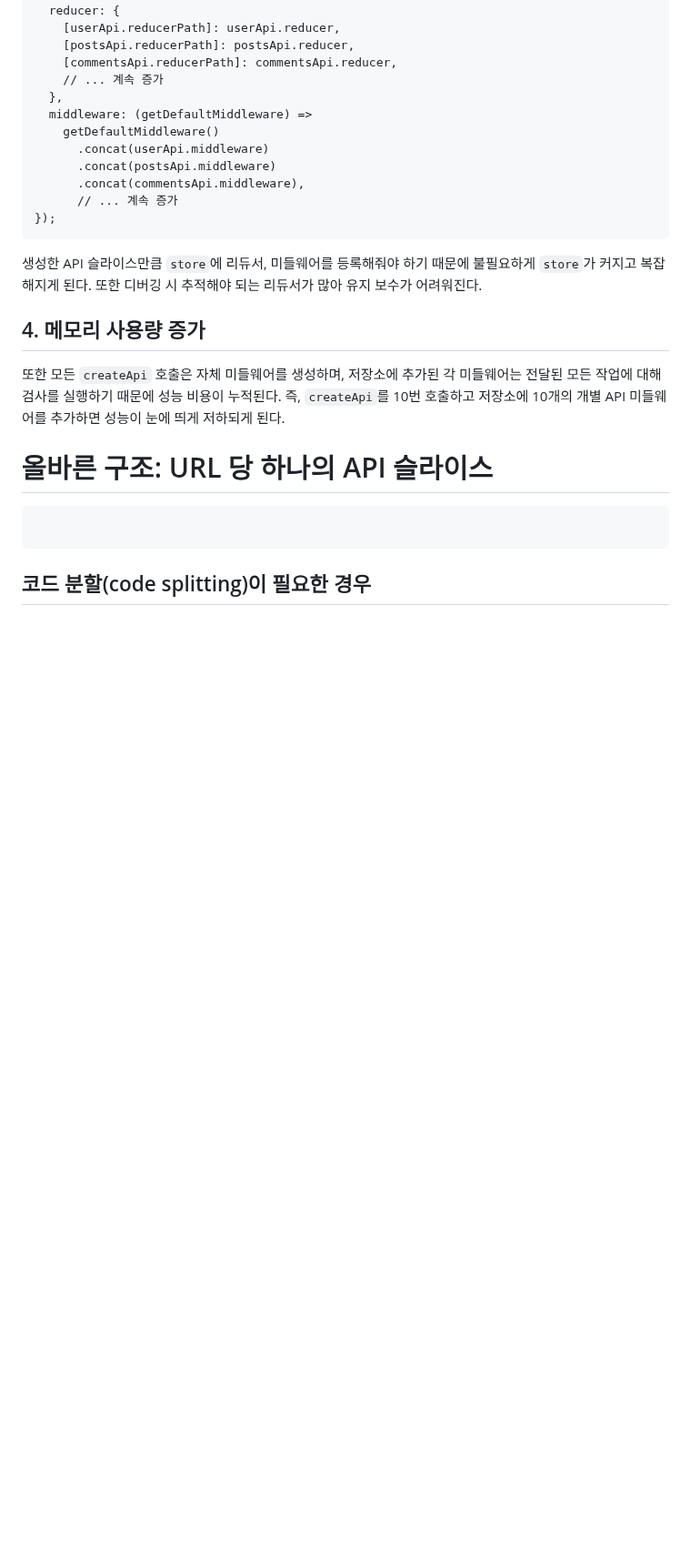
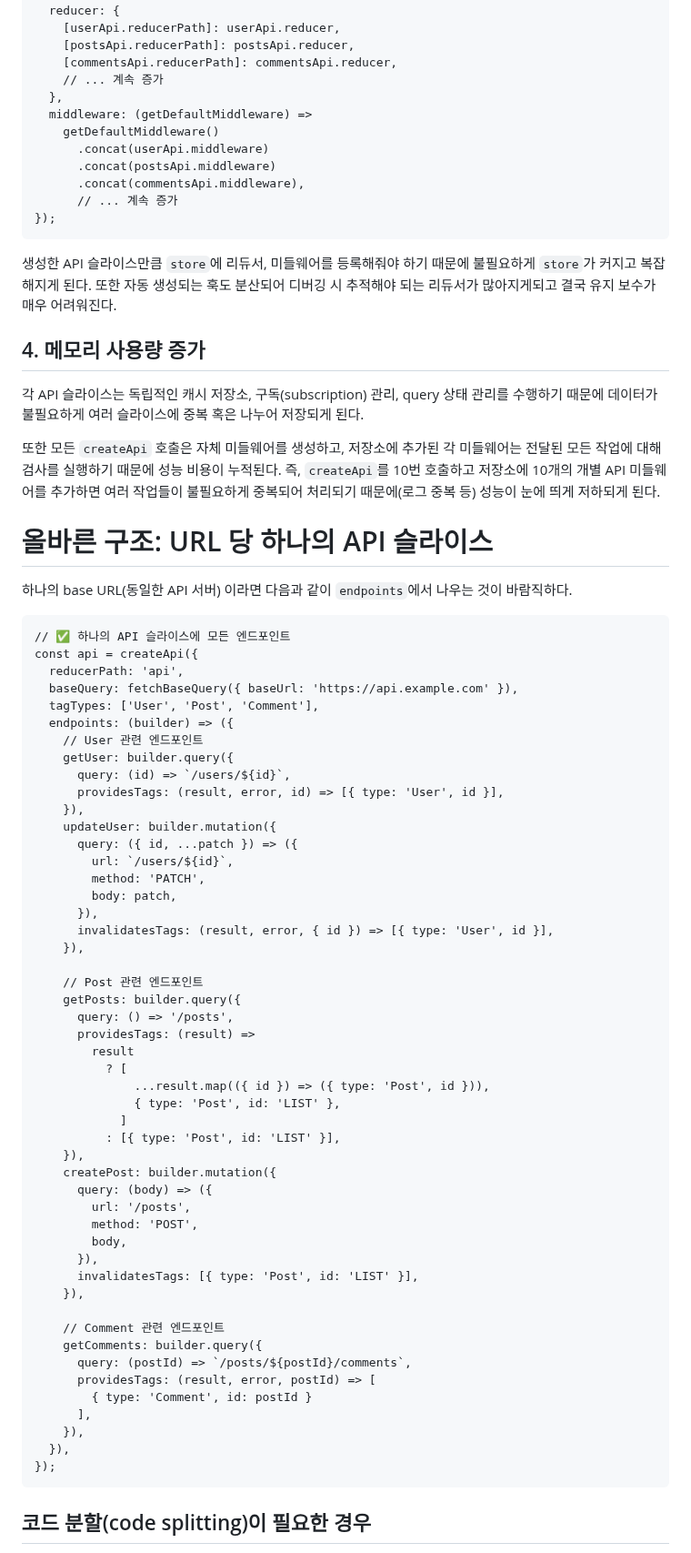
Before and after one commit to Iam-Sunghyun/TIL, a Markdown page: Redux/RTK Query API 슬라이스가 URL 당 하나여야 하는 이유.md, the part around one of its changes. Shown at 91% size. Drawn GitHub-style; blank space fills up the shorter version.

Commit message:
내용 추가

````diff
--- a/Redux/RTK Query API 슬라이스가 URL 당 하나여야 하는 이유.md
+++ b/Redux/RTK Query API 슬라이스가 URL 당 하나여야 하는 이유.md
@@ -99,16 +99,70 @@ const store = configureStore({
 });
 ```
 
-생성한 API 슬라이스만큼 `store`에 리듀서, 미들웨어를 등록해줘야 하기 때문에 불필요하게 `store`가 커지고 복잡해지게 된다. 또한 디버깅 시 추적해야 되는 리듀서가 많아 유지 보수가 어려워진다.
+생성한 API 슬라이스만큼 `store`에 리듀서, 미들웨어를 등록해줘야 하기 때문에 불필요하게 `store`가 커지고 복잡해지게 된다. 또한 자동 생성되는 훅도 분산되어 디버깅 시 추적해야 되는 리듀서가 많아지게되고 결국 유지 보수가 매우 어려워진다.
 
 ## 4. 메모리 사용량 증가
 
-또한 모든 `createApi` 호출은 자체 미들웨어를 생성하며, 저장소에 추가된 각 미들웨어는 전달된 모든 작업에 대해 검사를 실행하기 때문에 성능 비용이 누적된다. 즉, `createApi`를 10번 호출하고 저장소에 10개의 개별 API 미들웨어를 추가하면 성능이 눈에 띄게 저하되게 된다.
+<!-- subscription..? -->
+
+각 API 슬라이스는 독립적인 캐시 저장소, 구독(subscription) 관리, query 상태 관리를 수행하기 때문에 데이터가 불필요하게 여러 슬라이스에 중복 혹은 나누어 저장되게 된다.
+
+또한 모든 `createApi` 호출은 자체 미들웨어를 생성하고, 저장소에 추가된 각 미들웨어는 전달된 모든 작업에 대해 검사를 실행하기 때문에 성능 비용이 누적된다. 즉, `createApi`를 10번 호출하고 저장소에 10개의 개별 API 미들웨어를 추가하면 여러 작업들이 불필요하게 중복되어 처리되기 때문에(로그 중복 등) 성능이 눈에 띄게 저하되게 된다.
 
 # 올바른 구조: URL 당 하나의 API 슬라이스
 
+하나의 base URL(동일한 API 서버) 이라면 다음과 같이 `endpoints`에서 나우는 것이 바람직하다.
+
 ```
+// ✅ 하나의 API 슬라이스에 모든 엔드포인트
+const api = createApi({
+  reducerPath: 'api',
+  baseQuery: fetchBaseQuery({ baseUrl: 'https://api.example.com' }),
+  tagTypes: ['User', 'Post', 'Comment'],
+  endpoints: (builder) => ({
+    // User 관련 엔드포인트
+    getUser: builder.query({
+      query: (id) => `/users/${id}`,
+      providesTags: (result, error, id) => [{ type: 'User', id }],
+    }),
+    updateUser: builder.mutation({
+      query: ({ id, ...patch }) => ({
+        url: `/users/${id}`,
+        method: 'PATCH',
+        body: patch,
+      }),
+      invalidatesTags: (result, error, { id }) => [{ type: 'User', id }],
+    }),
 
+    // Post 관련 엔드포인트
+    getPosts: builder.query({
+      query: () => '/posts',
+      providesTags: (result) =>
+        result
+          ? [
+              ...result.map(({ id }) => ({ type: 'Post', id })),
+              { type: 'Post', id: 'LIST' },
+            ]
+          : [{ type: 'Post', id: 'LIST' }],
+    }),
+    createPost: builder.mutation({
+      query: (body) => ({
+        url: '/posts',
+        method: 'POST',
+        body,
+      }),
+      invalidatesTags: [{ type: 'Post', id: 'LIST' }],
+    }),
+
+    // Comment 관련 엔드포인트
+    getComments: builder.query({
+      query: (postId) => `/posts/${postId}/comments`,
+      providesTags: (result, error, postId) => [
+        { type: 'Comment', id: postId }
+      ],
+    }),
+  }),
+});
 ```
 
 ## 코드 분할(code splitting)이 필요한 경우
````
Also changed, not shown: other parts of Redux/RTK Query API 슬라이스가 URL 당 하나여야 하는 이유.md (+42 -2 lines).
